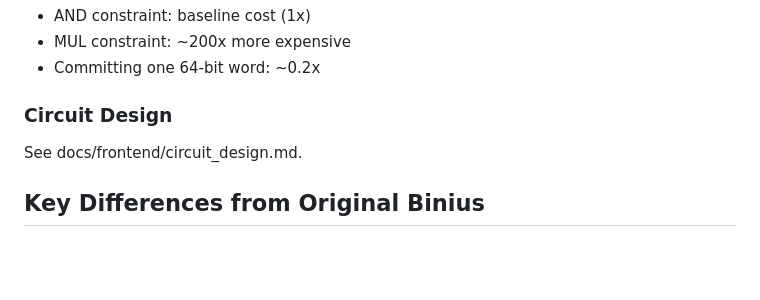
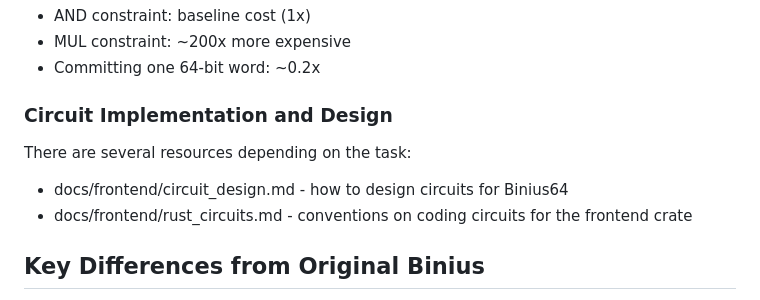
Before and after one commit to IrreducibleOSS/binius64, a Markdown page: CLAUDE.md, the part around the change. Drawn GitHub-style; blank space fills up the shorter version.

Commit message:
[frontend] document circuit conventions (#66)

```diff
--- a/CLAUDE.md
+++ b/CLAUDE.md
@@ -108,9 +108,12 @@ This design maps naturally to CPU instructions and achieves massive efficiency g
 - MUL constraint: ~200x more expensive
 - Committing one 64-bit word: ~0.2x
 
-### Circuit Design
+### Circuit Implementation and Design
 
-See docs/frontend/circuit_design.md.
+There are several resources depending on the task:
+
+- docs/frontend/circuit_design.md - how to design circuits for Binius64
+- docs/frontend/rust_circuits.md - conventions on coding circuits for the frontend crate
 
 ## Key Differences from Original Binius
 
```
Also changed, not shown: docs/frontend/rust_circuits.md (added, +58 -0 lines).
